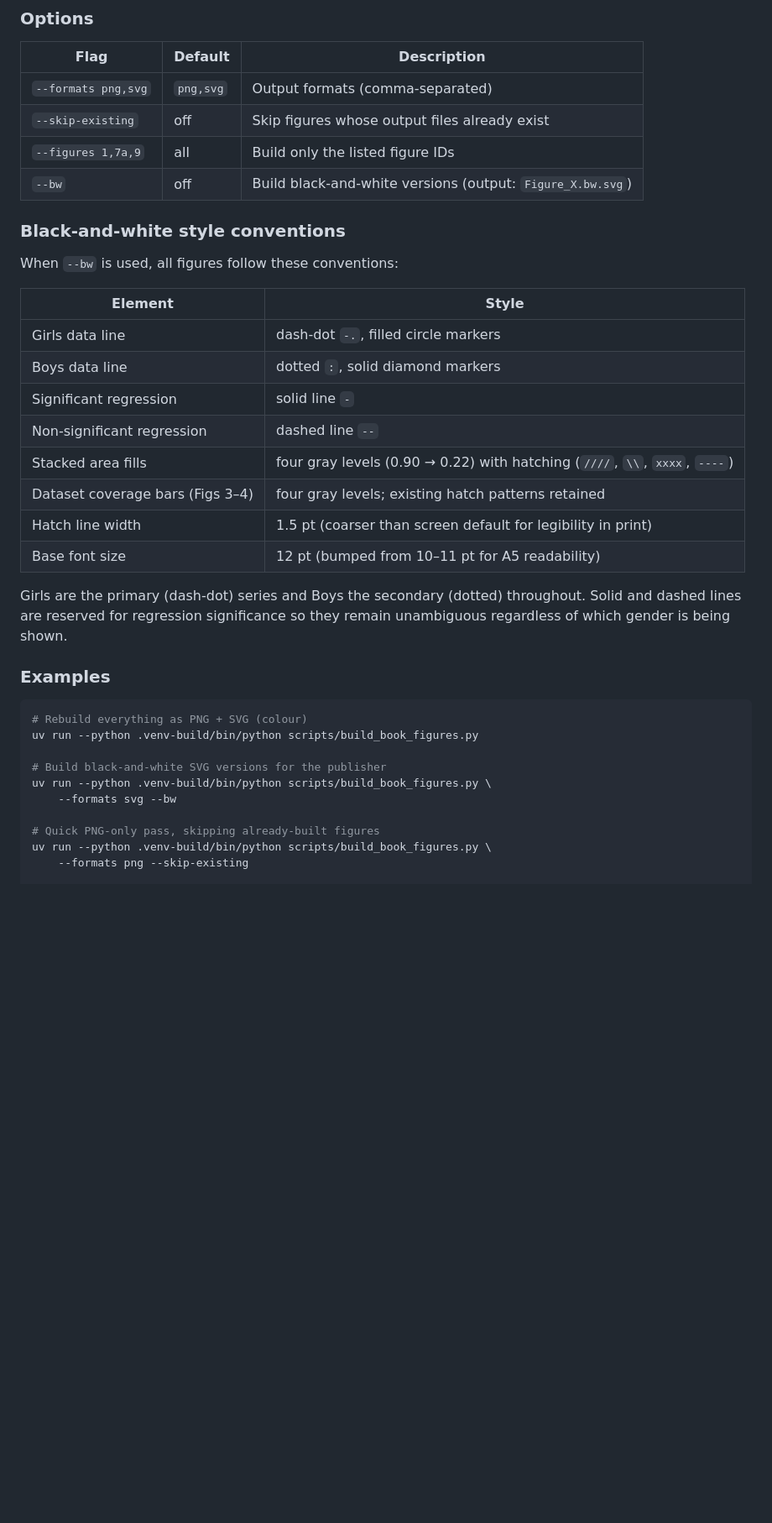
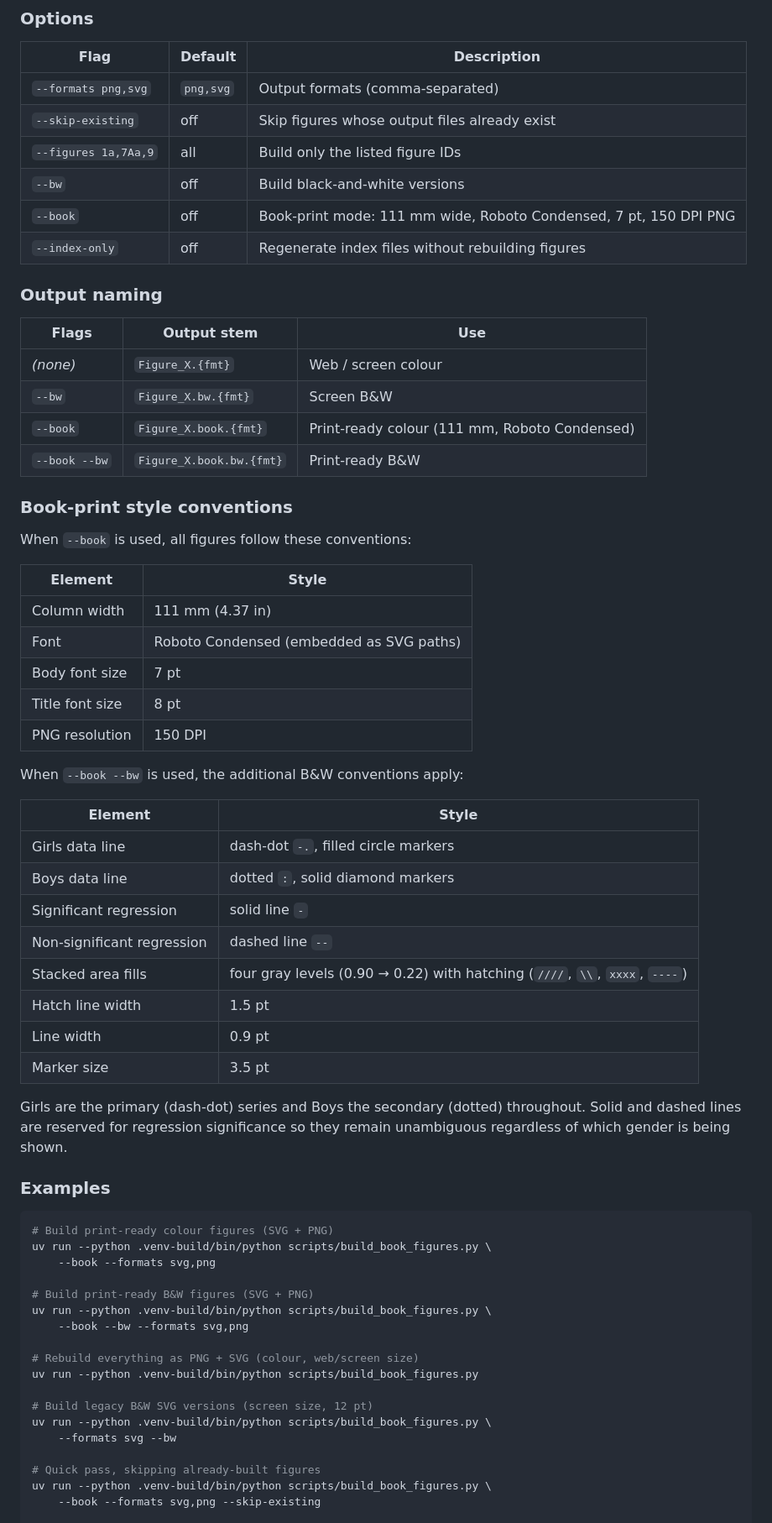
Before and after one commit to bond-lab/namae-bc, a Markdown page: book/PIPELINE.md, the part around one of its changes. Shown at 84% size. Rendered like a GitHub page; blank space fills up the shorter version.

````diff
--- a/book/PIPELINE.md
+++ b/book/PIPELINE.md
@@ -15,12 +15,33 @@ uv run --python .venv-build/bin/python scripts/build_book_figures.py [OPTIONS]
 |---|---|---|
 | `--formats png,svg` | `png,svg` | Output formats (comma-separated) |
 | `--skip-existing` | off | Skip figures whose output files already exist |
-| `--figures 1,7a,9` | all | Build only the listed figure IDs |
-| `--bw` | off | Build black-and-white versions (output: `Figure_X.bw.svg`) |
+| `--figures 1a,7Aa,9` | all | Build only the listed figure IDs |
+| `--bw` | off | Build black-and-white versions |
+| `--book` | off | Book-print mode: 111 mm wide, Roboto Condensed, 7 pt, 150 DPI PNG |
+| `--index-only` | off | Regenerate index files without rebuilding figures |
 
-### Black-and-white style conventions
+### Output naming
 
-When `--bw` is used, all figures follow these conventions:
+| Flags | Output stem | Use |
+|---|---|---|
+| *(none)* | `Figure_X.{fmt}` | Web / screen colour |
+| `--bw` | `Figure_X.bw.{fmt}` | Screen B&W |
+| `--book` | `Figure_X.book.{fmt}` | Print-ready colour (111 mm, Roboto Condensed) |
+| `--book --bw` | `Figure_X.book.bw.{fmt}` | Print-ready B&W |
+
+### Book-print style conventions
+
+When `--book` is used, all figures follow these conventions:
+
+| Element | Style |
+|---|---|
+| Column width | 111 mm (4.37 in) |
+| Font | Roboto Condensed (embedded as SVG paths) |
+| Body font size | 7 pt |
+| Title font size | 8 pt |
+| PNG resolution | 150 DPI |
+
+When `--book --bw` is used, the additional B&W conventions apply:
 
 | Element | Style |
 |---|---|
@@ -29,9 +50,9 @@ When `--bw` is used, all figures follow these conventions:
 | Significant regression | solid line `-` |
 | Non-significant regression | dashed line `--` |
 | Stacked area fills | four gray levels (0.90 → 0.22) with hatching (`////`, `\\`, `xxxx`, `----`) |
-| Dataset coverage bars (Figs 3–4) | four gray levels; existing hatch patterns retained |
-| Hatch line width | 1.5 pt (coarser than screen default for legibility in print) |
-| Base font size | 12 pt (bumped from 10–11 pt for A5 readability) |
+| Hatch line width | 1.5 pt |
+| Line width | 0.9 pt |
+| Marker size | 3.5 pt |
 
 Girls are the primary (dash-dot) series and Boys the secondary (dotted) throughout.
 Solid and dashed lines are reserved for regression significance so they remain
@@ -40,14 +61,22 @@ unambiguous regardless of which gender is being shown.
 ### Examples
 
 ```bash
-# Rebuild everything as PNG + SVG (colour)
+# Build print-ready colour figures (SVG + PNG)
+uv run --python .venv-build/bin/python scripts/build_book_figures.py \
+    --book --formats svg,png
+
+# Build print-ready B&W figures (SVG + PNG)
+uv run --python .venv-build/bin/python scripts/build_book_figures.py \
+    --book --bw --formats svg,png
+
+# Rebuild everything as PNG + SVG (colour, web/screen size)
 uv run --python .venv-build/bin/python scripts/build_book_figures.py
 
-# Build black-and-white SVG versions for the publisher
+# Build legacy B&W SVG versions (screen size, 12 pt)
 uv run --python .venv-build/bin/python scripts/build_book_figures.py \
     --formats svg --bw
 
-# Quick PNG-only pass, skipping already-built figures
+# Quick pass, skipping already-built figures
 uv run --python .venv-build/bin/python scripts/build_book_figures.py \
-    --formats png --skip-existing
+    --book --formats svg,png --skip-existing
 
````
Also changed, not shown: other parts of book/PIPELINE.md (+47 -33 lines), CLAUDE.md (+14 -2 lines).
